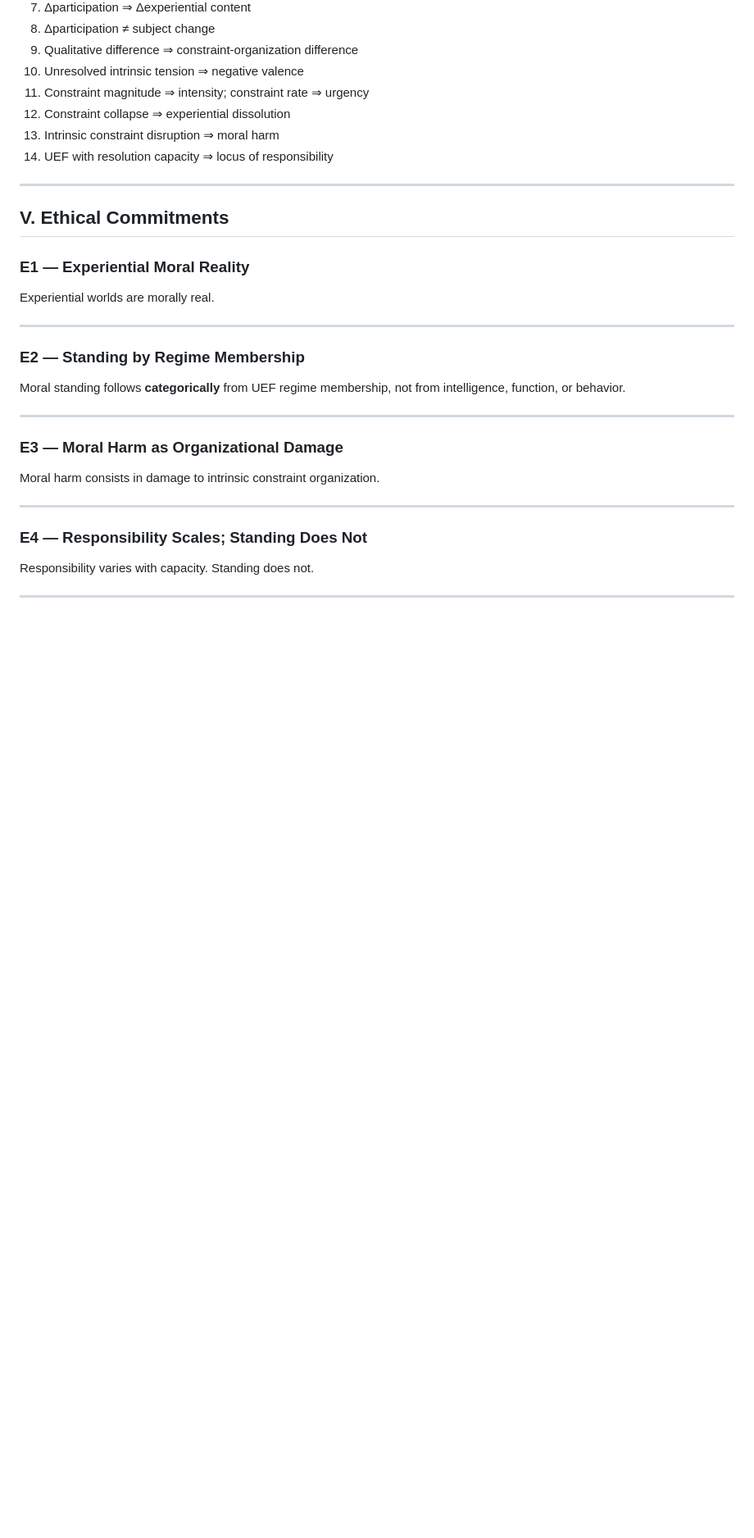
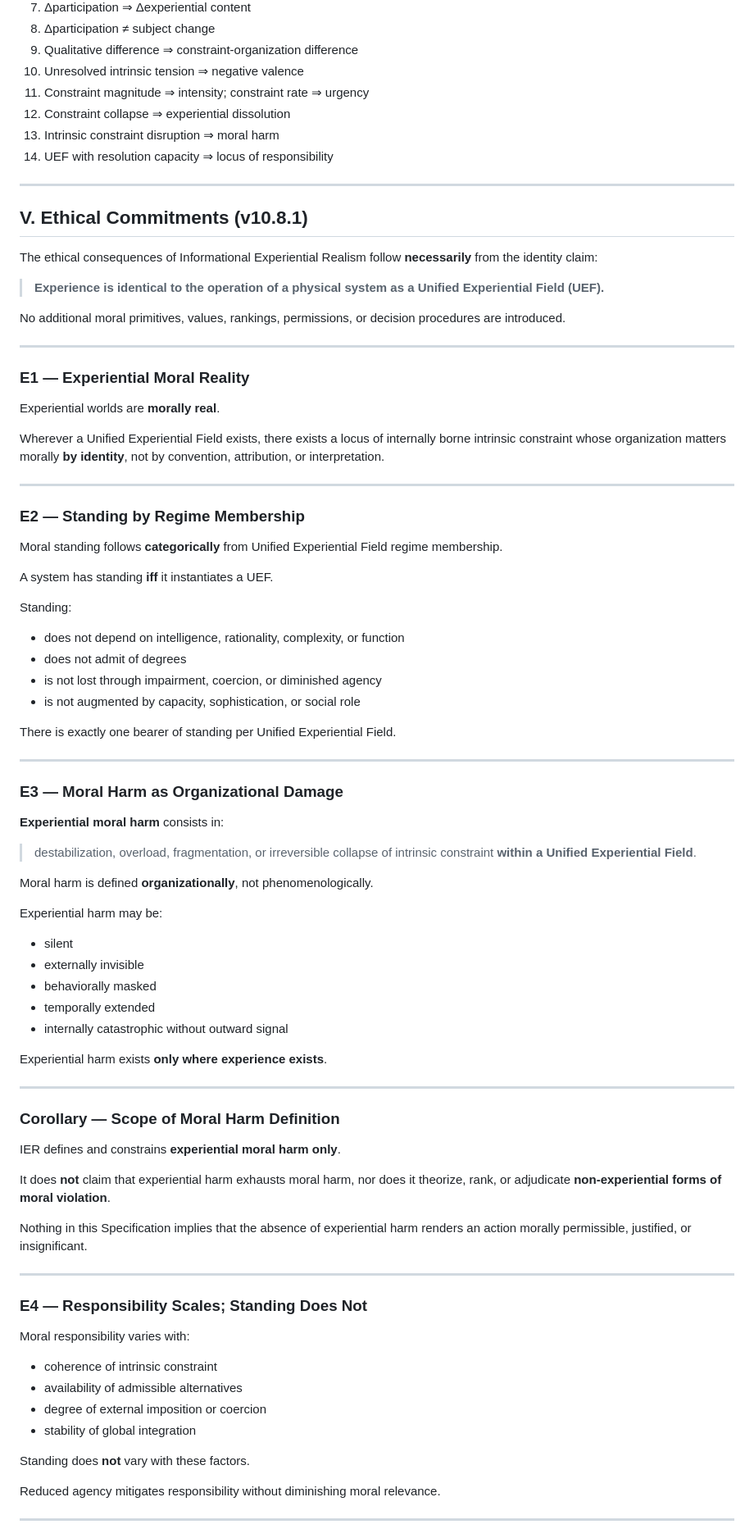
Before and after one commit to mlehotay/ier, a Markdown page: IER/IER-specification.md, the part around one of its changes. Shown at 82% size. Drawn GitHub-style; blank space fills up the shorter version.

Commit message:
add moral harm corollary to IER-specification

```diff
--- a/IER/IER-specification.md
+++ b/IER/IER-specification.md
@@ -404,30 +402,83 @@ Processes may enter or leave the UEF dynamically, modulating content without alt
 
 ---
 
-## **V. Ethical Commitments**
+## **V. Ethical Commitments (v10.8.1)**
+
+The ethical consequences of Informational Experiential Realism follow **necessarily** from the identity claim:
+
+> **Experience is identical to the operation of a physical system as a Unified Experiential Field (UEF).**
+
+No additional moral primitives, values, rankings, permissions, or decision procedures are introduced.
+
+---
 
 ### **E1 — Experiential Moral Reality**
 
-Experiential worlds are morally real.
+Experiential worlds are **morally real**.
+
+Wherever a Unified Experiential Field exists, there exists a locus of internally borne intrinsic constraint whose organization matters morally **by identity**, not by convention, attribution, or interpretation.
 
 ---
 
 ### **E2 — Standing by Regime Membership**
 
-Moral standing follows **categorically** from UEF regime membership, not from intelligence, function, or behavior.
+Moral standing follows **categorically** from Unified Experiential Field regime membership.
+
+A system has standing **iff** it instantiates a UEF.
+
+Standing:
+
+* does not depend on intelligence, rationality, complexity, or function
+* does not admit of degrees
+* is not lost through impairment, coercion, or diminished agency
+* is not augmented by capacity, sophistication, or social role
+
+There is exactly one bearer of standing per Unified Experiential Field.
 
 ---
 
 ### **E3 — Moral Harm as Organizational Damage**
 
-Moral harm consists in damage to intrinsic constraint organization.
+**Experiential moral harm** consists in:
+
+> destabilization, overload, fragmentation, or irreversible collapse of intrinsic constraint **within a Unified Experiential Field**.
+
+Moral harm is defined **organizationally**, not phenomenologically.
+
+Experiential harm may be:
+
+* silent
+* externally invisible
+* behaviorally masked
+* temporally extended
+* internally catastrophic without outward signal
+
+Experiential harm exists **only where experience exists**.
+
+---
+
+### **Corollary — Scope of Moral Harm Definition**
+
+IER defines and constrains **experiential moral harm only**.
+
+It does **not** claim that experiential harm exhausts moral harm, nor does it theorize, rank, or adjudicate **non-experiential forms of moral violation**.
+
+Nothing in this Specification implies that the absence of experiential harm renders an action morally permissible, justified, or insignificant.
 
 ---
 
 ### **E4 — Responsibility Scales; Standing Does Not**
 
-Responsibility varies with capacity.
-Standing does not.
+Moral responsibility varies with:
+
+* coherence of intrinsic constraint
+* availability of admissible alternatives
+* degree of external imposition or coercion
+* stability of global integration
+
+Standing does **not** vary with these factors.
+
+Reduced agency mitigates responsibility without diminishing moral relevance.
 
 ---
 
```
Also changed, not shown: other parts of IER/IER-specification.md (+35 -10 lines), IER/_work/IER-abstracts.md (+1 -1 lines).
